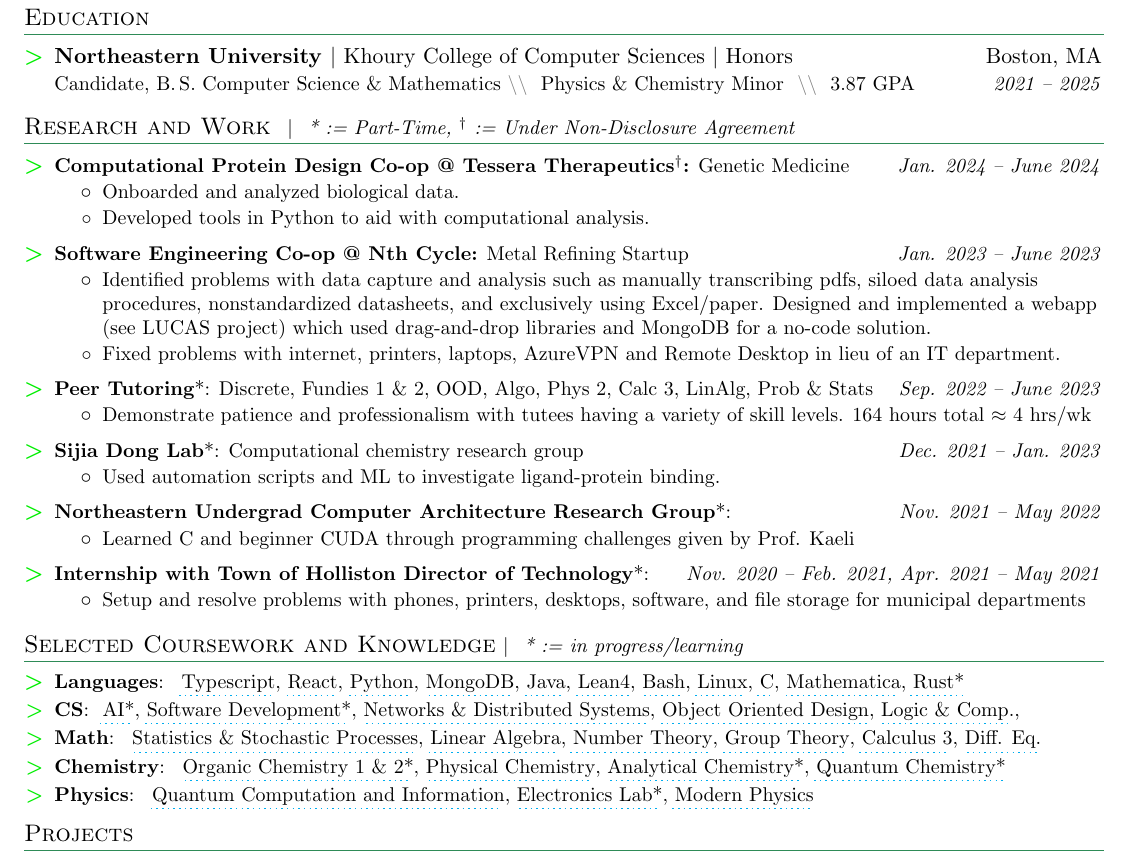
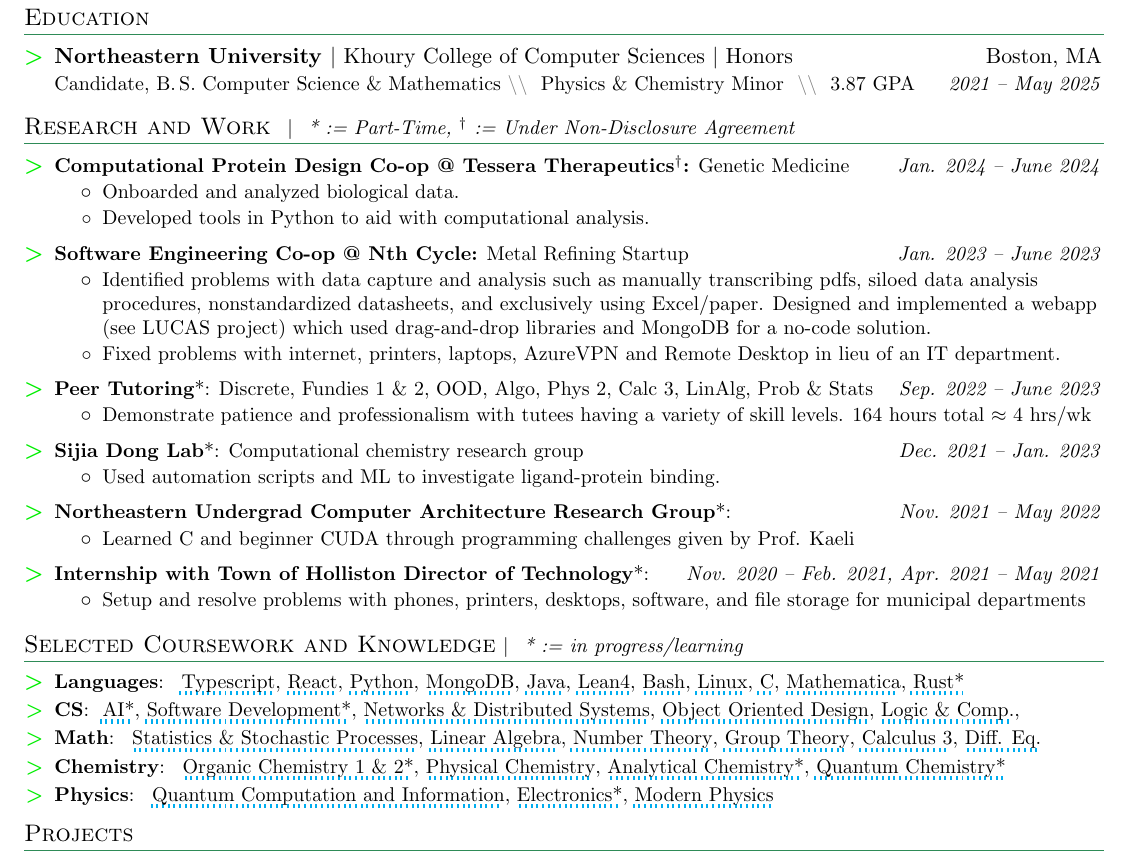
Before and after one commit to natetheadequate/resumes, a LaTeX CV (White_Nathaniel_Resume.tex): part of the page, cut so that both start at the same text. Compiled offline with pdfLaTeX.

Commit message:
increase underline size, revise contents

```diff
--- a/White_Nathaniel_Resume.tex
+++ b/White_Nathaniel_Resume.tex
@@ -147,7 +148,7 @@
 %-----------EDUCATION-----------------
 \section{Education}
   \resumeSubHeadingListStart
-     \resumeSubheadingSummary{Northeastern University \normalfont{$|$ Khoury College of Computer Sciences $|$ Honors}}{Boston, MA}{\BeginAccSupp{ActualText=Candidate for a Bachelor of Science in Computer Science and Mathematics}Candidate, B.\,S. Computer Science \& Mathematics\EndAccSupp{}\summarysep{} Physics \& Chemistry Minor \summarysep{} 3.87 GPA}{2021 -- 2025}
+     \resumeSubheadingSummary{Northeastern University \normalfont{$|$ Khoury College of Computer Sciences $|$ Honors}}{Boston, MA}{\BeginAccSupp{ActualText=Candidate for a Bachelor of Science in Computer Science and Mathematics}Candidate, B.\,S. Computer Science \& Mathematics\EndAccSupp{}\summarysep{} Physics \& Chemistry Minor \summarysep{} 3.87 GPA}{2021 -- May 2025}
    \resumeSubHeadingListEnd
 
   \section{Research and Work \small\headingcap{* := Part-Time, $^\dag$ := Under Non-Disclosure Agreement}}
@@ -179,17 +180,16 @@
   \resumeSubHeadingListStart
   \resumeSubItem{Languages}{
     \ctt{Typescript}{Language of major project I authored at Nth Cycle (LUCAS). I have 7 years of experience with Javascript and 2 years with Typescript.},
-    \ctt{React}{6 months professional experience with modern (Hook-based)
-    React making LUCAS},
-    \ctt{Python}{Used for scientific computing at Tessera and the Sijia Dong Lab, as well as part of Networks class},
+    \ctt{React}{6 months professional experience from Nth Cycle as well as the Grave Finder project from high school.acrobat },
+    \ctt{Python}{Used for scientific computing at Tessera and the Sijia Dong Lab, as well as part of Networks class.},
     \ctt{MongoDB}{Made extensive use of MongoDB aggregations on my first co-op (See LUCAS project).},
     \ctt{Java}{Two semesters of core CS classes taught in Java. Would be very excited to work in Kotlin.},
     \ctt{Lean4}{Undoubtedly the most esoteric language on this list, LEAN is a pure functional language similar to Rocq (formerly Coq) which is based on the Calculus of Inductive Constructions and the notion of theorems as functions and propositions as types (Curry-Howard Correspondence). This means properties of programs can be formally verified, allowing for the development of high-assurance code, and one day maybe even practical use.},
-    \ctt{Bash}{Used in the Dong Lab extensively.},
+    \ctt{Bash}{Used in the Dong Lab extensively, and as part of my everyday life as a Linux user.},
     \ctt{Linux}{Daily driver since high school. Also used in the context of HPC and developing on WSL at work.},
     \ctt{C}{Used as a part of NUCAR.},
     \ctt{Mathematica}{Learned to overcome its flaws to be able to complete homeworks in Modern Physics and Physical Chemistry without making math errors inherent with hand calculations.},
-    \ctt{Rust*}{Will be using for Software Development class}
+    \ctt{Rust*}{Will be using for Software Development class. Really excited to have a language with strong typing -- I greatly enjoyed programming in Lean, which is basically a language that is \textit{just} a type system, but it will be nice to have a language like that which has practical application and a developed ecosystem.}
   }
     \resumeSubItem{CS}
       {
```
Also changed, not shown: White_Nathaniel_Resume.pdf, White_Nathaniel_Resume.tex (14 more changed lines).
